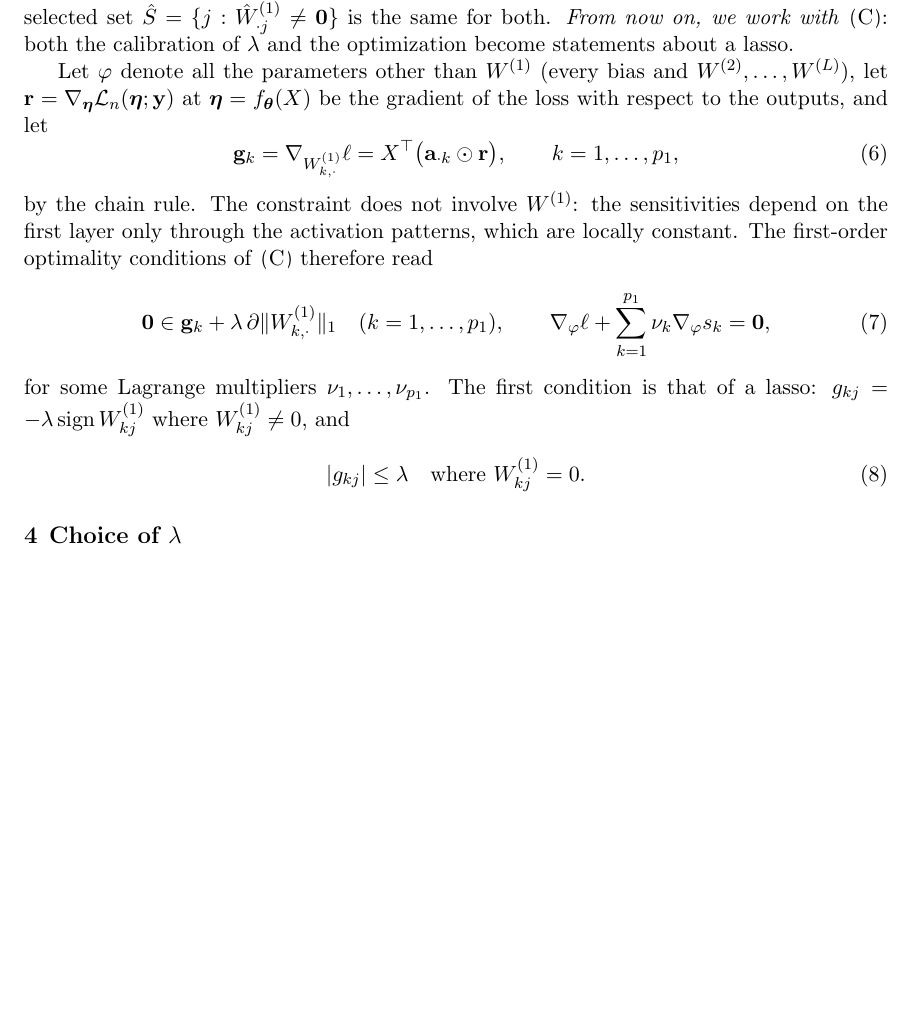
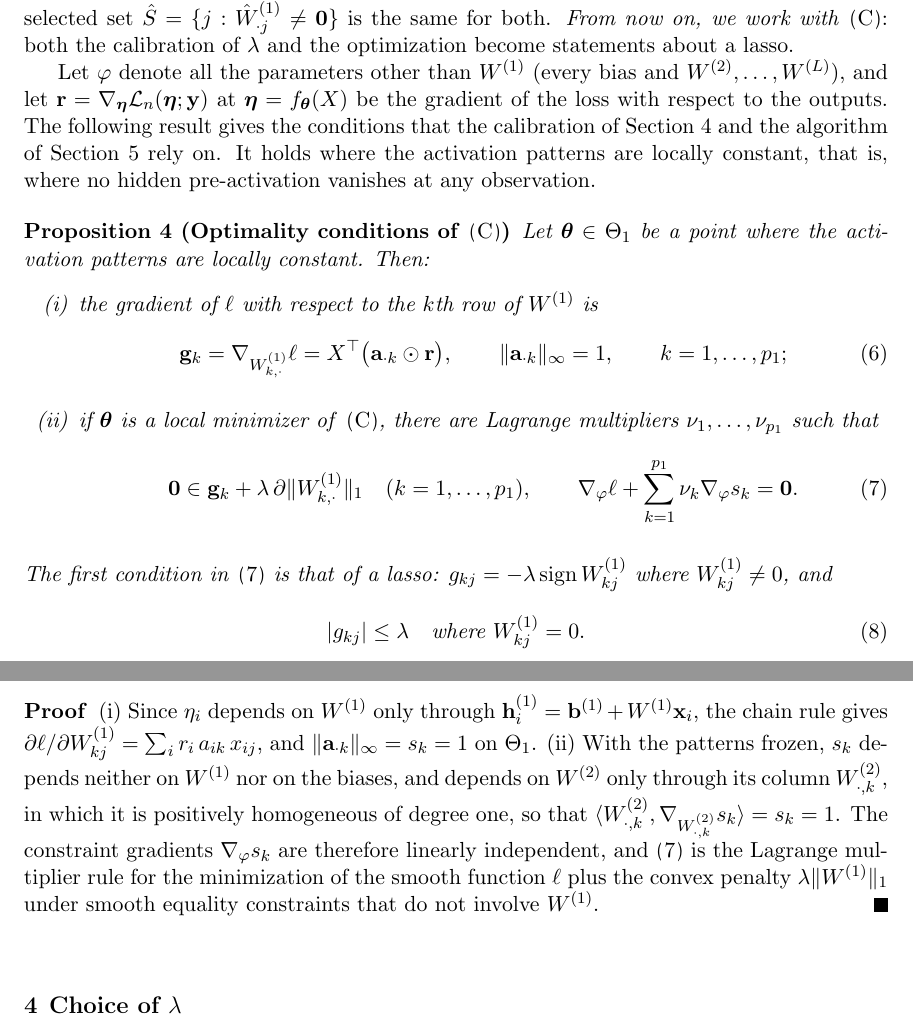
Before and after one commit to VcMaxouuu/picann, a LaTeX paper (paper/main.tex): part of page 8 of 16 before the commit and two parts of pages 8 and 9 of 17 after it, the two joined at a grey line, cut so that both start at the same text, the shorter picture padded with empty space. Compiled offline with pdfLaTeX.

Commit message:
Paper: state the optimality conditions of (C) as a proposition with proof
Co-Authored-By: Claude Opus 5.5 <noreply@anthropic.com>
Claude-Session: https://claude.ai/code/session_016eGRYiNY55UFde1145ao6C

```diff
--- a/paper/main.tex
+++ b/paper/main.tex
@@ -269,21 +269,31 @@ Since the rescalings~\eqref{eq:positive-rescaling} change neither the fit nor th
 \end{equation}
 Problems~\eqref{eq:optiprob} and~\eqref{eq:constrained} are equivalent: they have the same optimal value, $\Nrm(\hat\bth)$ solves~\eqref{eq:constrained} whenever $\hat\bth$ solves~\eqref{eq:optiprob}, and every solution of~\eqref{eq:constrained} solves~\eqref{eq:optiprob}. By Proposition~\ref{prop:normalization}(iii), the selected set $\hat S=\{j:\hat W^{(1)}_{\cdot j}\neq\bzero\}$ is the same for both. \emph{From now on, we work with~\eqref{eq:constrained}}: both the calibration of $\lambda$ and the optimization become statements about a lasso.
 
-Let $\varphi$ denote all the parameters other than $\Wone$ (every bias and $W^{(2)},\ldots,W^{(L)}$), let $\br=\nabla_{\bet}\mathcal L_n(\bet;\by)$ at $\bet=f_{\bth}(X)$ be the gradient of the loss with respect to the outputs, and let
+Let $\varphi$ denote all the parameters other than $\Wone$ (every bias and $W^{(2)},\ldots,W^{(L)}$), and let $\br=\nabla_{\bet}\mathcal L_n(\bet;\by)$ at $\bet=f_{\bth}(X)$ be the gradient of the loss with respect to the outputs. The following result gives the conditions that the calibration of Section~\ref{sec:lambda-calibration} and the algorithm of Section~\ref{sec:optimization} rely on. It holds where the activation patterns are locally constant, that is, where no hidden pre-activation vanishes at any observation.
+
+\begin{proposition}[Optimality conditions of~\eqref{eq:constrained}]\label{prop:kkt}
+Let $\bth\in\Thetaone$ be a point where the activation patterns are locally constant. Then:
+\begin{enumerate}
+\item[(i)] the gradient of $\ell$ with respect to the $k$th row of $\Wone$ is
 \begin{equation}\label{eq:first-layer-gradient}
     \mathbf g_k=\nabla_{W^{(1)}_{k,\cdot}}\ell=X^\top\big(\ba_{\cdot k}\odot\br\big),
-    \qquad k=1,\ldots,p_1,
+    \qquad \|\ba_{\cdot k}\|_\infty=1,\qquad k=1,\ldots,p_1 ;
 \end{equation}
-by the chain rule. The constraint does not involve $\Wone$: the sensitivities depend on the first layer only through the activation patterns, which are locally constant. The first-order optimality conditions of~\eqref{eq:constrained} therefore read
+\item[(ii)] if $\bth$ is a local minimizer of~\eqref{eq:constrained}, there are Lagrange multipliers $\nu_1,\ldots,\nu_{p_1}$ such that
 \begin{equation}\label{eq:kkt}
     \bzero\in\mathbf g_k+\lambda\,\partial\PenWonek\quad(k=1,\ldots,p_1),
     \qquad
-    \nabla_\varphi\ell+\sum_{k=1}^{p_1}\nu_k\nabla_\varphi s_k=\bzero,
+    \nabla_\varphi\ell+\sum_{k=1}^{p_1}\nu_k\nabla_\varphi s_k=\bzero .
 \end{equation}
-for some Lagrange multipliers $\nu_1,\ldots,\nu_{p_1}$. The first condition is that of a lasso: $g_{kj}=-\lambda\operatorname{sign}W^{(1)}_{kj}$ where $W^{(1)}_{kj}\neq0$, and
+\end{enumerate}
+The first condition in~\eqref{eq:kkt} is that of a lasso: $g_{kj}=-\lambda\operatorname{sign}W^{(1)}_{kj}$ where $W^{(1)}_{kj}\neq0$, and
 \begin{equation}\label{eq:zero-test}
     |g_{kj}|\leq\lambda \quad\text{where } W^{(1)}_{kj}=0 .
 \end{equation}
+\end{proposition}
+\begin{proof}
+(i) Since $\eta_i$ depends on $\Wone$ only through $\mathbf h^{(1)}_i=\mathbf b^{(1)}+\Wone\bx_i$, the chain rule gives $\partial\ell/\partial W^{(1)}_{kj}=\sum_ir_i\,a_{ik}\,x_{ij}$, and $\|\ba_{\cdot k}\|_\infty=s_k=1$ on $\Thetaone$. (ii) With the patterns frozen, $s_k$ depends neither on $\Wone$ nor on the biases, and depends on $W^{(2)}$ only through its column $W^{(2)}_{\cdot,k}$, in which it is positively homogeneous of degree one, so that $\langle W^{(2)}_{\cdot,k},\nabla_{W^{(2)}_{\cdot,k}}s_k\rangle=s_k=1$. The constraint gradients $\nabla_\varphi s_k$ are therefore linearly independent, and~\eqref{eq:kkt} is the Lagrange multiplier rule for the minimization of the smooth function $\ell$ plus the convex penalty $\lambda\PenWone$ under smooth equality constraints that do not involve $\Wone$.
+\end{proof}
 
 \section{Choice of $\lambda$}\label{sec:lambda-calibration}
 \subsection{Calibration under the null}
```
Also changed, not shown: paper/main.pdf.
